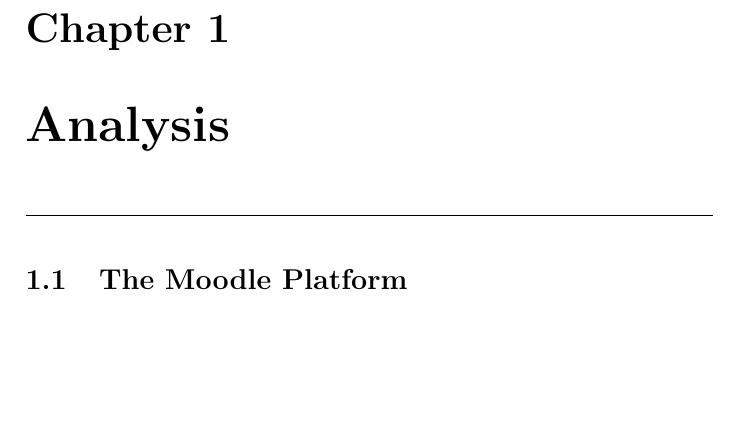
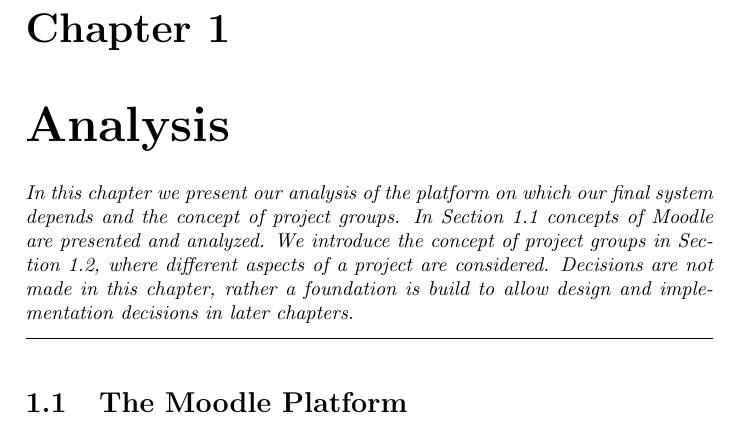
Before and after one commit to kimajakobsen/sw6-admin-group, a LaTeX thesis (report/oneside.tex, which reads report/input/analysis.tex): part of page 7 of 25, cut so that both start at the same text, the shorter picture padded with empty space. Compiled offline with pdfLaTeX; a LaTeX package or settings file that is missing is left out.

Commit message:
header for analysis

```diff
--- a/report/input/analysis.tex
+++ b/report/input/analysis.tex
@@ -1,6 +1,9 @@
 \chapter{Analysis}
 \label{chap:analysis}
-\myTop{}
+\myTop{In this chapter we present our analysis of the platform on which our final system depends and the concept of project groups.
+In \secref{sec:moodleplatform} concepts of Moodle are presented and analyzed.
+We introduce the concept of project groups in \secref{sec:projectgroups}, where different aspects of a project are considered.
+Decisions are not made in this chapter, rather a foundation is build to allow design and implementation decisions in later chapters.}
 
 \input{input/analysis/platform.tex}
 \input{input/analysis/projectGroups.tex}
```
